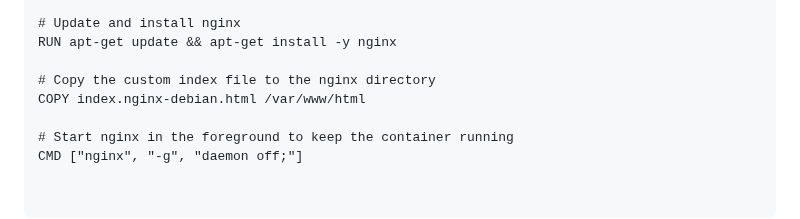
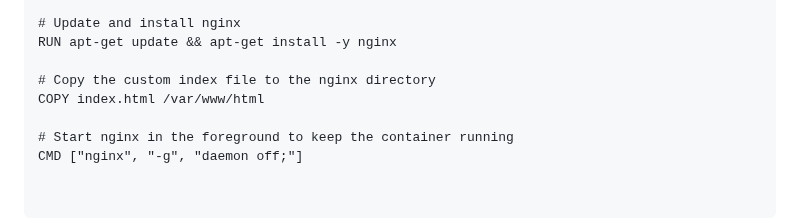
Before and after one commit to manikcloud/DevOps-Tutorial, a Markdown page: 7-docker/README.md, the part around the change. Drawn GitHub-style.

Commit message:
docker commands

```diff
--- a/7-docker/README.md
+++ b/7-docker/README.md
@@ -185,7 +185,7 @@ FROM ubuntu
 RUN apt-get update && apt-get install -y nginx
 
 # Copy the custom index file to the nginx directory
-COPY index.nginx-debian.html /var/www/html
+COPY index.html /var/www/html
 
 # Start nginx in the foreground to keep the container running
 CMD ["nginx", "-g", "daemon off;"]
```
